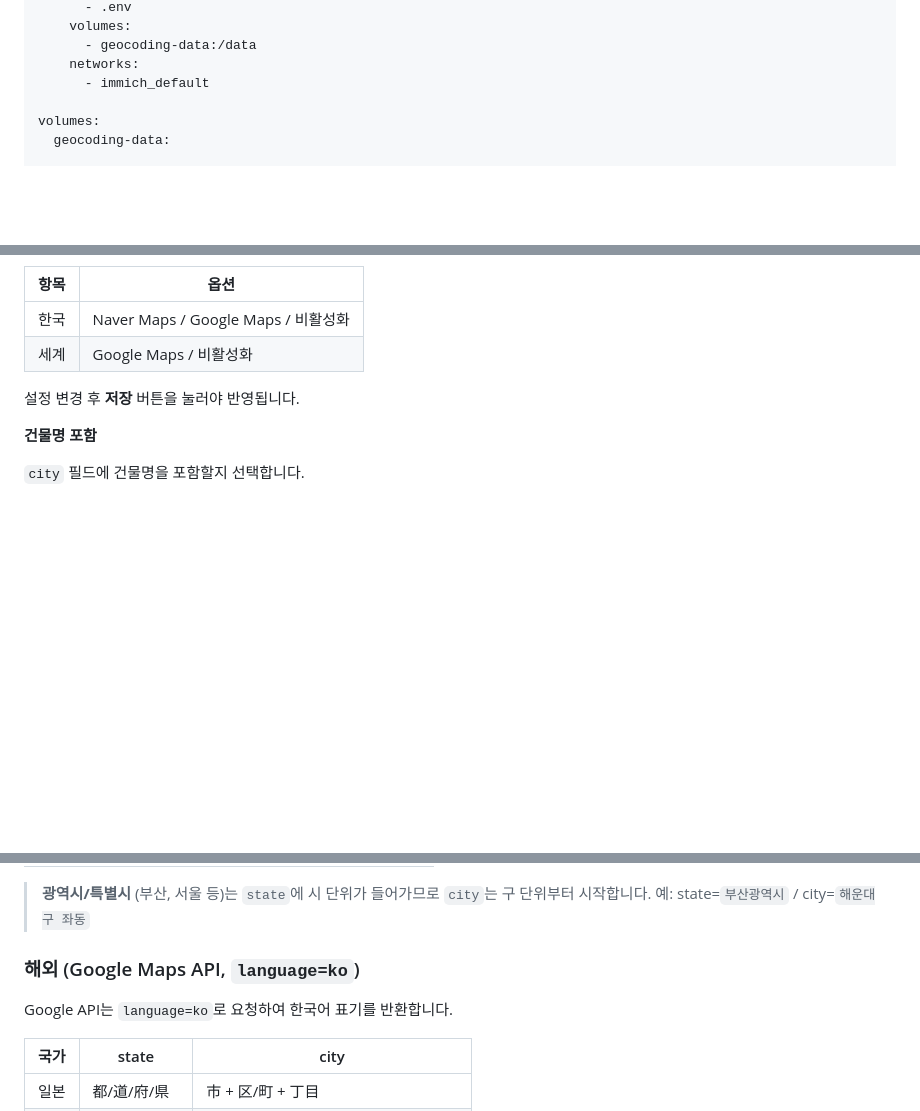
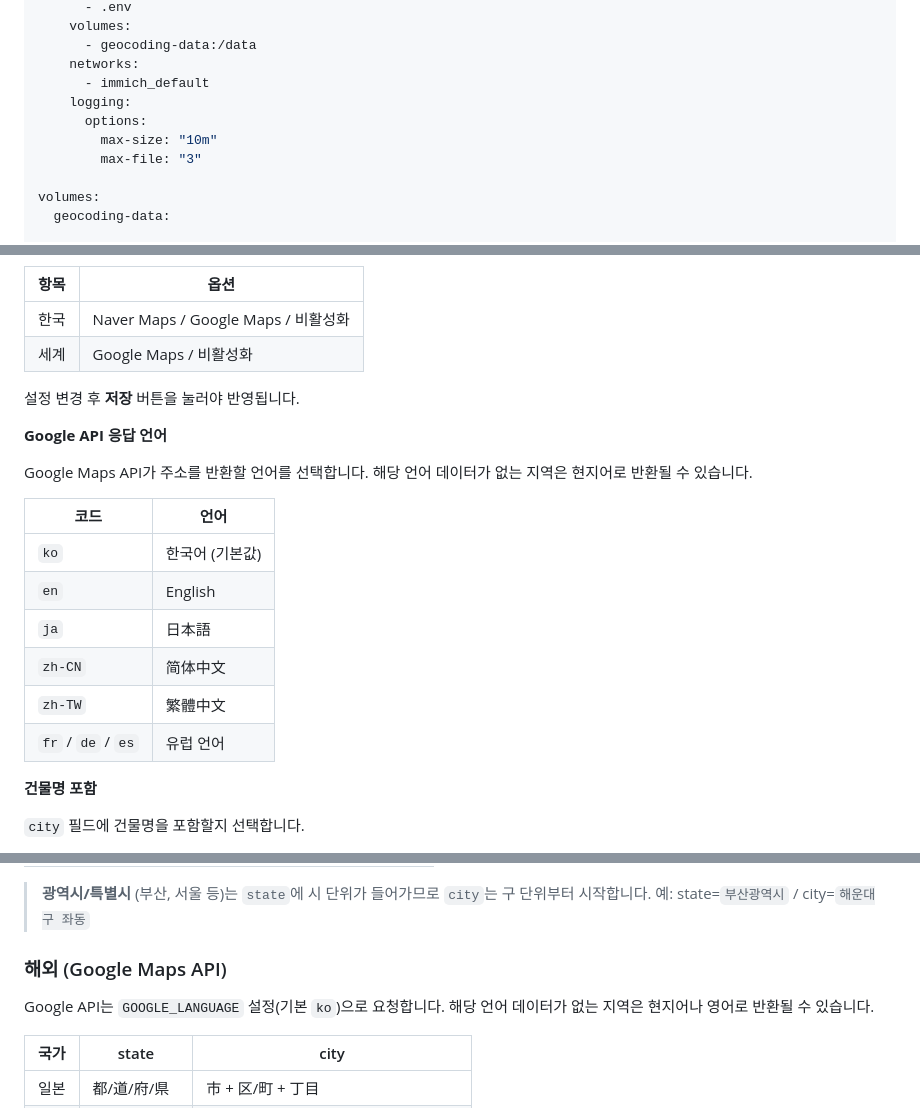
Before and after one commit to 94tiger/immich-multi-reverse-geocoding, a Markdown page: README.md, 3 parts joined by grey strips. Rendered like a GitHub page; blank space fills up the shorter version.

Commit message:
README에 GOOGLE_LANGUAGE 환경변수, 웹 UI 언어 설정, docker 로그 용량 제한 반영

```diff
--- a/README.md
+++ b/README.md
@@ -86,6 +86,10 @@ services:
       - geocoding-data:/data
     networks:
       - immich_default
+    logging:
+      options:
+        max-size: "10m"
+        max-file: "3"
 
 volumes:
   geocoding-data:
@@ -259,6 +264,19 @@ cron 표현식으로 자동 실행 주기를 설정합니다. 저장 즉시 반
 
 설정 변경 후 **저장** 버튼을 눌러야 반영됩니다.
 
+**Google API 응답 언어**
+
+Google Maps API가 주소를 반환할 언어를 선택합니다. 해당 언어 데이터가 없는 지역은 현지어로 반환될 수 있습니다.
+
+| 코드 | 언어 |
+|------|------|
+| `ko` | 한국어 (기본값) |
+| `en` | English |
+| `ja` | 日本語 |
+| `zh-CN` | 简体中文 |
+| `zh-TW` | 繁體中文 |
+| `fr` / `de` / `es` | 유럽 언어 |
+
 **건물명 포함**
 
 `city` 필드에 건물명을 포함할지 선택합니다.
@@ -309,9 +327,9 @@ cron 표현식으로 자동 실행 주기를 설정합니다. 저장 즉시 반
 > **광역시/특별시** (부산, 서울 등)는 `state`에 시 단위가 들어가므로 `city`는 구 단위부터 시작합니다.
 > 예: state=`부산광역시` / city=`해운대구 좌동`
 
-### 해외 (Google Maps API, `language=ko`)
+### 해외 (Google Maps API)
 
-Google API는 `language=ko`로 요청하여 한국어 표기를 반환합니다.
+Google API는 `GOOGLE_LANGUAGE` 설정(기본 `ko`)으로 요청합니다. 해당 언어 데이터가 없는 지역은 현지어나 영어로 반환될 수 있습니다.
 
 | 국가 | state | city |
 |------|-------|------|
```
Also changed, not shown: other parts of README.md (+1 -0 lines).
